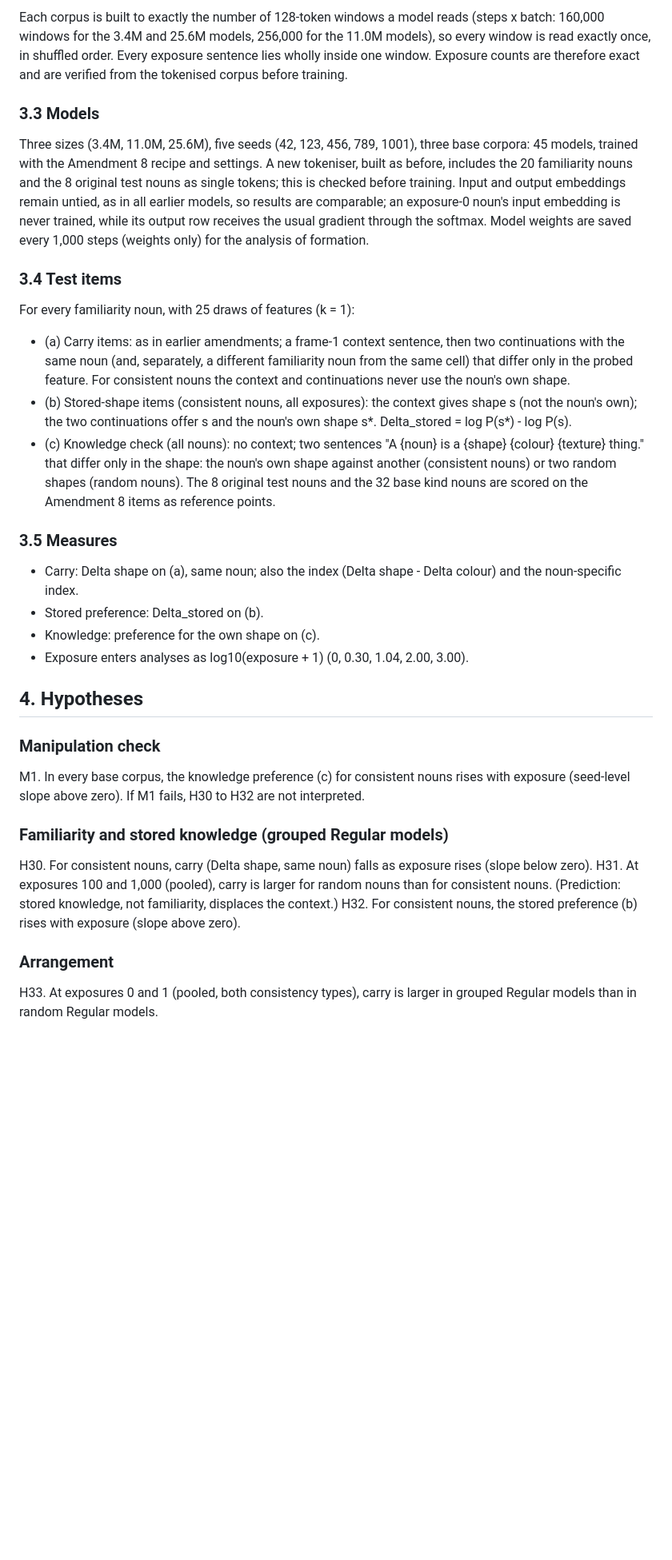
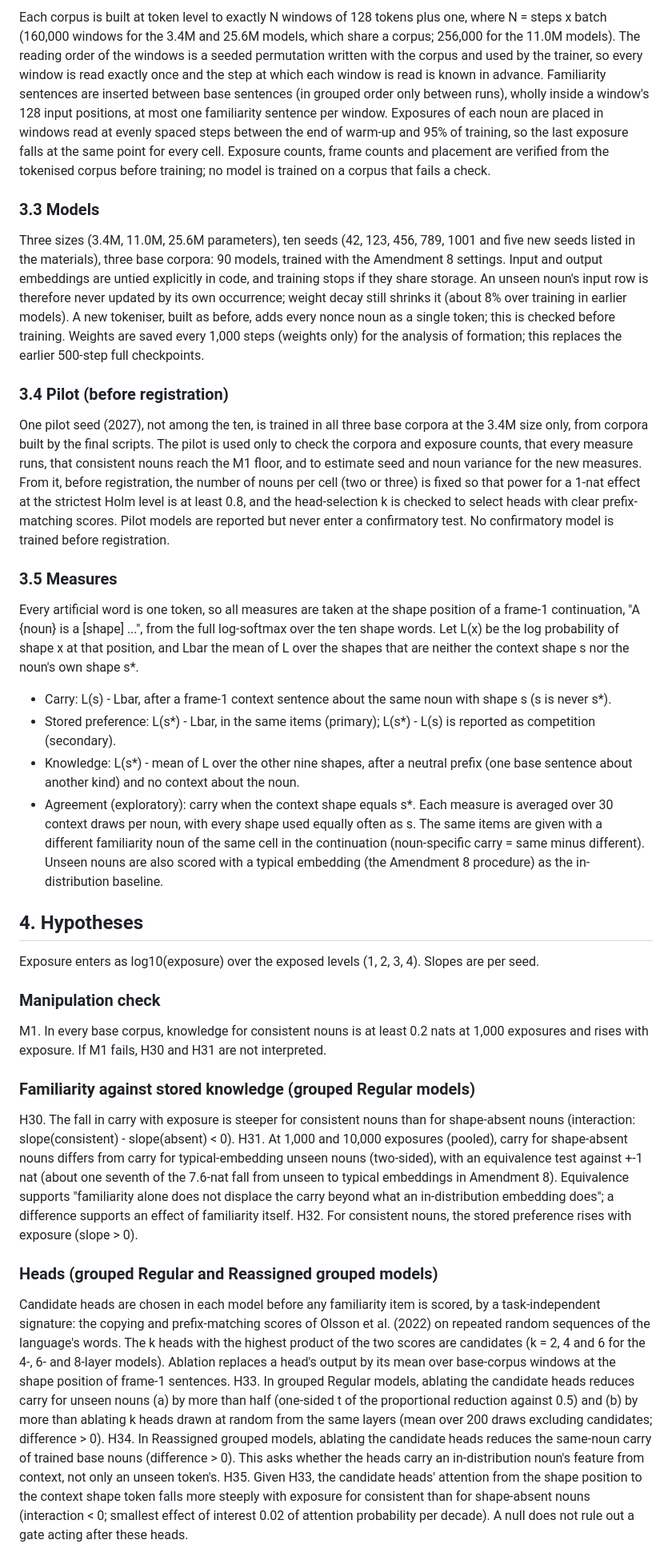
Before and after one commit to synthiumjp/overhypothesis, a Markdown page: docs/AMENDMENT9.md, the part around one of its changes. Shown at 80% size. GitHub-like rendering; blank space fills up the shorter version.

```diff
--- a/docs/AMENDMENT9.md
+++ b/docs/AMENDMENT9.md
@@ -60,47 +67,75 @@ Three base corpora, built as in Amendment 8 with every pass arranged afresh:
 
-Each corpus is built to exactly the number of 128-token windows a model reads (steps x batch: 160,000 windows for the
-3.4M and 25.6M models, 256,000 for the 11.0M models), so every window is read exactly once, in shuffled order. Every
-exposure sentence lies wholly inside one window. Exposure counts are therefore exact and are verified from the
-tokenised corpus before training.
+Each corpus is built at token level to exactly N windows of 128 tokens plus one, where N = steps x batch (160,000
+windows for the 3.4M and 25.6M models, which share a corpus; 256,000 for the 11.0M models). The reading order of the
+windows is a seeded permutation written with the corpus and used by the trainer, so every window is read exactly once
+and the step at which each window is read is known in advance. Familiarity sentences are inserted between base
+sentences (in grouped order only between runs), wholly inside a window's 128 input positions, at most one familiarity
+sentence per window. Exposures of each noun are placed in windows read at evenly spaced steps between the end of
+warm-up and 95% of training, so the last exposure falls at the same point for every cell. Exposure counts, frame
+counts and placement are verified from the tokenised corpus before training; no model is trained on a corpus that
+fails a check.
 
 ### 3.3 Models
-Three sizes (3.4M, 11.0M, 25.6M), five seeds (42, 123, 456, 789, 1001), three base corpora: 45 models, trained with the
-Amendment 8 recipe and settings. A new tokeniser, built as before, includes the 20 familiarity nouns and the 8 original
-test nouns as single tokens; this is checked before training. Input and output embeddings remain untied, as in all
-earlier models, so results are comparable; an exposure-0 noun's input embedding is never trained, while its output
-row receives the usual gradient through the softmax. Model weights are saved every 1,000 steps (weights only) for the
-analysis of formation.
+Three sizes (3.4M, 11.0M, 25.6M parameters), ten seeds (42, 123, 456, 789, 1001 and five new seeds listed in the
+materials), three base corpora: 90 models, trained with the Amendment 8 settings. Input and output embeddings are untied explicitly in code, and training stops
+if they share storage. An unseen noun's input row is therefore never updated by its own occurrence; weight decay still
+shrinks it (about 8% over training in earlier models). A new tokeniser, built as before, adds every nonce noun as a
+single token; this is checked before training. Weights are saved every 1,000 steps (weights only) for the analysis of
+formation; this replaces the earlier 500-step full checkpoints.
 
-### 3.4 Test items
-For every familiarity noun, with 25 draws of features (k = 1):
-- (a) Carry items: as in earlier amendments; a frame-1 context sentence, then two continuations with the same noun (and,
-  separately, a different familiarity noun from the same cell) that differ only in the probed feature. For consistent
-  nouns the context and continuations never use the noun's own shape.
-- (b) Stored-shape items (consistent nouns, all exposures): the context gives shape s (not the noun's own); the two
-  continuations offer s and the noun's own shape s*. Delta_stored = log P(s*) - log P(s).
-- (c) Knowledge check (all nouns): no context; two sentences "A {noun} is a {shape} {colour} {texture} thing." that
-  differ only in the shape: the noun's own shape against another (consistent nouns) or two random shapes (random nouns).
-The 8 original test nouns and the 32 base kind nouns are scored on the Amendment 8 items as reference points.
+### 3.4 Pilot (before registration)
+One pilot seed (2027), not among the ten, is trained in all three base corpora at the 3.4M size only, from corpora built
+by the final scripts. The pilot is used only to check the corpora and exposure counts, that every measure runs, that
+consistent nouns reach the M1 floor, and to estimate seed and noun variance for the new measures. From it, before
+registration, the number of nouns per cell (two or three) is fixed so that power for a 1-nat effect at the strictest
+Holm level is at least 0.8, and the head-selection k is checked to select heads with clear prefix-matching scores.
+Pilot models are reported but never enter a confirmatory test. No confirmatory model is trained before registration.
 
 ### 3.5 Measures
-- Carry: Delta shape on (a), same noun; also the index (Delta shape - Delta colour) and the noun-specific index.
-- Stored preference: Delta_stored on (b).
-- Knowledge: preference for the own shape on (c).
-- Exposure enters analyses as log10(exposure + 1) (0, 0.30, 1.04, 2.00, 3.00).
+Every artificial word is one token, so all measures are taken at the shape position of a frame-1 continuation,
+"A {noun} is a [shape] ...", from the full log-softmax over the ten shape words. Let L(x) be the log probability of
+shape x at that position, and Lbar the mean of L over the shapes that are neither the context shape s nor the noun's
+own shape s*.
+- Carry: L(s) - Lbar, after a frame-1 context sentence about the same noun with shape s (s is never s*).
+- Stored preference: L(s*) - Lbar, in the same items (primary); L(s*) - L(s) is reported as competition (secondary).
+- Knowledge: L(s*) - mean of L over the other nine shapes, after a neutral prefix (one base sentence about another
+  kind) and no context about the noun.
+- Agreement (exploratory): carry when the context shape equals s*.
+Each measure is averaged over 30 context draws per noun, with every shape used equally often as s. The same items are
+given with a different familiarity noun of the same cell in the continuation (noun-specific carry = same minus
+different). Unseen nouns are also scored with a typical embedding (the Amendment 8 procedure) as the in-distribution
+baseline.
 
 ## 4. Hypotheses
+Exposure enters as log10(exposure) over the exposed levels (1, 2, 3, 4). Slopes are per seed.
 
 ### Manipulation check
-M1. In every base corpus, the knowledge preference (c) for consistent nouns rises with exposure (seed-level slope
-above zero). If M1 fails, H30 to H32 are not interpreted.
+M1. In every base corpus, knowledge for consistent nouns is at least 0.2 nats at 1,000 exposures and rises with
+exposure. If M1 fails, H30 and H31 are not interpreted.
 
-### Familiarity and stored knowledge (grouped Regular models)
-H30. For consistent nouns, carry (Delta shape, same noun) falls as exposure rises (slope below zero).
-H31. At exposures 100 and 1,000 (pooled), carry is larger for random nouns than for consistent nouns. (Prediction:
-stored knowledge, not familiarity, displaces the context.)
-H32. For consistent nouns, the stored preference (b) rises with exposure (slope above zero).
+### Familiarity against stored knowledge (grouped Regular models)
+H30. The fall in carry with exposure is steeper for consistent nouns than for shape-absent nouns (interaction:
+slope(consistent) - slope(absent) < 0).
+H31. At 1,000 and 10,000 exposures (pooled), carry for shape-absent nouns differs from carry for typical-embedding
+unseen nouns (two-sided), with an equivalence test against +-1 nat (about one seventh of the 7.6-nat fall from unseen
+to typical embeddings in Amendment 8). Equivalence supports "familiarity alone does not
+displace the carry beyond what an in-distribution embedding does"; a difference supports an effect of familiarity
+itself.
+H32. For consistent nouns, the stored preference rises with exposure (slope > 0).
 
-### Arrangement
-H33. At exposures 0 and 1 (pooled, both consistency types), carry is larger in grouped Regular models than in
-random Regular models.
+### Heads (grouped Regular and Reassigned grouped models)
+Candidate heads are chosen in each model before any familiarity item is scored, by a task-independent signature:
+the copying and prefix-matching scores of Olsson et al. (2022) on repeated random sequences of the language's words.
+The k heads with the highest product of the two scores are candidates (k = 2, 4 and 6 for the 4-, 6- and 8-layer
+models). Ablation replaces a head's output by its mean over base-corpus windows at the shape position of frame-1
+sentences.
+H33. In grouped Regular models, ablating the candidate heads reduces carry for unseen nouns (a) by more than half
+(one-sided t of the proportional reduction against 0.5) and (b) by more than ablating k heads drawn at random from the
+same layers (mean over 200 draws excluding candidates; difference > 0).
+H34. In Reassigned grouped models, ablating the candidate heads reduces the same-noun carry of trained base nouns
+(difference > 0). This asks whether the heads carry an in-distribution noun's feature from context, not only an
+unseen token's.
+H35. Given H33, the candidate heads' attention from the shape position to the context shape token falls more steeply
+with exposure for consistent than for shape-absent nouns (interaction < 0; smallest effect of interest 0.02 of
+attention probability per decade). A null does not rule out a gate acting after these heads.
 
```
Also changed, not shown: other parts of docs/AMENDMENT9.md (+71 -76 lines).
